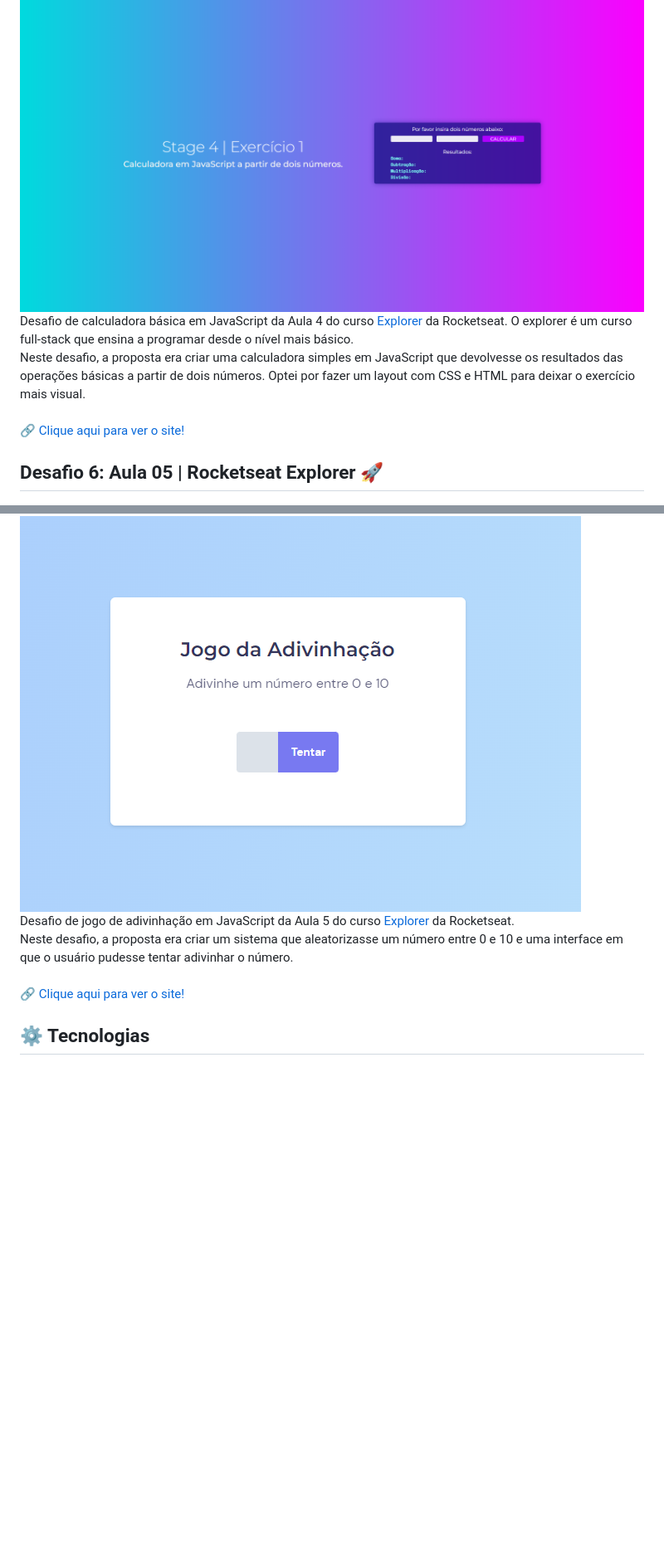
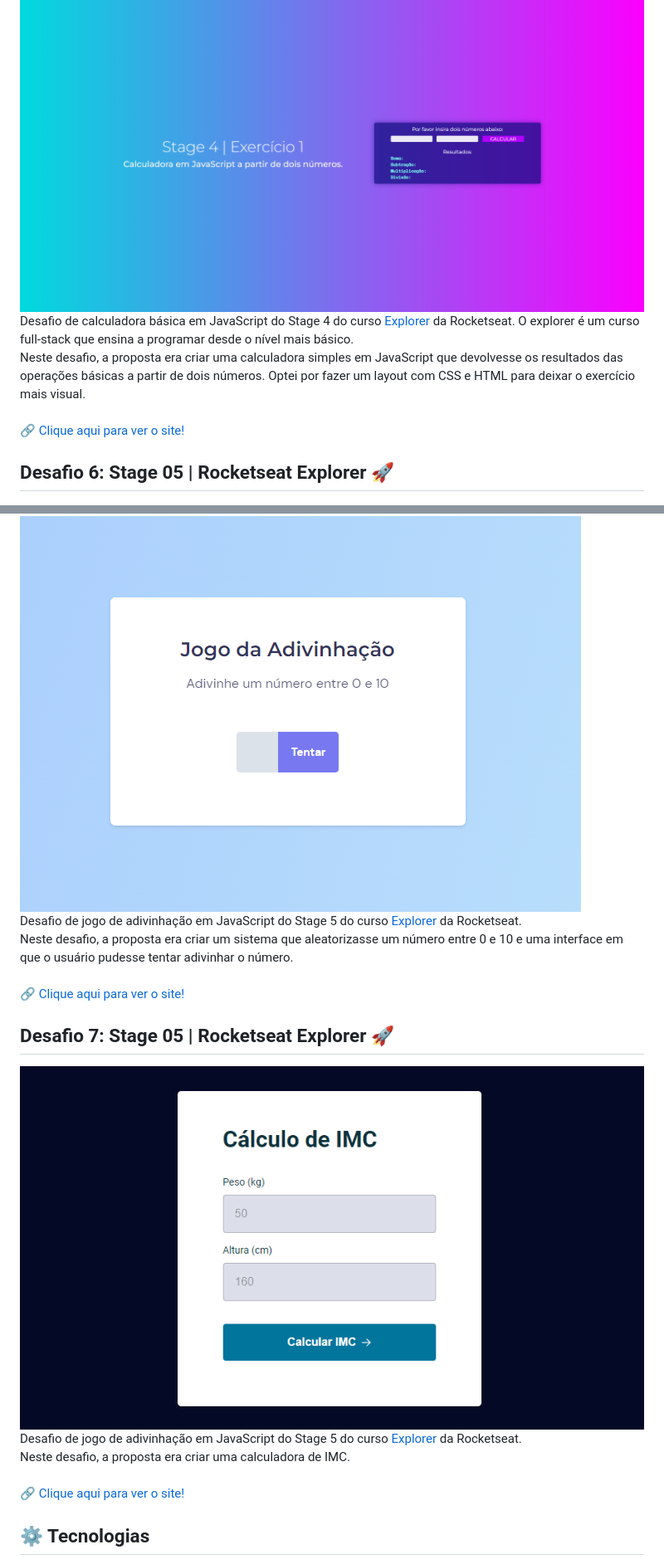
Before and after one commit to mariak-fla/exercicios-JS, a Markdown page: readme.md, 2 parts joined by grey strips. Shown: that part at 83% size. Rendered like a GitHub page; pictures changed too: .github/preview-imc.png (added); blank space fills up the shorter version.

Commit message:
create calculadora imc

```diff
--- a/readme.md
+++ b/readme.md
@@ -6,15 +6,22 @@
 ![preview](.github/preview-calc.png)<br>
-Desafio de calculadora básica em JavaScript da Aula 4 do curso [Explorer](https://app.rocketseat.com.br/explorer) da Rocketseat. O explorer é um curso full-stack que ensina a programar desde o nível mais básico.<br>
+Desafio de calculadora básica em JavaScript do Stage 4 do curso [Explorer](https://app.rocketseat.com.br/explorer) da Rocketseat. O explorer é um curso full-stack que ensina a programar desde o nível mais básico.<br>
 Neste desafio, a proposta era criar uma calculadora simples em JavaScript que devolvesse os resultados das operações básicas a partir de dois números. Optei por fazer um layout com CSS e HTML para deixar o exercício mais visual.
 <br><br>
 🔗 [Clique aqui para ver o site!](https://mariak-fla.github.io/exercicios-JS/calculadora-simples)
 
-## Desafio 6: Aula 05 | Rocketseat Explorer 🚀
+## Desafio 6: Stage 05 | Rocketseat Explorer 🚀
 ![preview](.github/preview-adiv.png)<br>
-Desafio de jogo de adivinhação em JavaScript da Aula 5 do curso [Explorer](https://app.rocketseat.com.br/explorer) da Rocketseat.<br>
+Desafio de jogo de adivinhação em JavaScript do Stage 5 do curso [Explorer](https://app.rocketseat.com.br/explorer) da Rocketseat.<br>
 Neste desafio, a proposta era criar um sistema que aleatorizasse um número entre 0 e 10 e uma interface em que o usuário pudesse tentar adivinhar o número.
 <br><br>
 🔗 [Clique aqui para ver o site!](https://mariak-fla.github.io/exercicios-JS/jogo-adivinhacao)
+
+## Desafio 7: Stage 05 | Rocketseat Explorer 🚀
+![preview](.github/preview-imc.png)<br>
+Desafio de jogo de adivinhação em JavaScript do Stage 5 do curso [Explorer](https://app.rocketseat.com.br/explorer) da Rocketseat.<br>
+Neste desafio, a proposta era criar uma calculadora de IMC.
+<br><br>
+🔗 [Clique aqui para ver o site!](https://mariak-fla.github.io/exercicios-JS/calculadora-imc)
 
 ## ⚙️ Tecnologias
 
```
Also changed, not shown: other parts of readme.md (+1 -1 lines), 6 other files.
